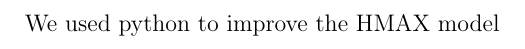
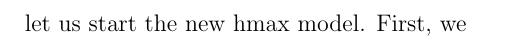
Before and after one commit to sunzhe839/NewHMAXmodel, a LaTeX document (NewHMAX.tex): part of the page, cut at the place of the change. Compiled offline with pdfLaTeX.

Commit message:
Update NewHMAX.tex

```diff
--- a/NewHMAX.tex
+++ b/NewHMAX.tex
@@ -1,6 +1,7 @@
 \documentclass[12pt]{article}
 
 \begin{document}
-	We used python to improve the HMAX model
+let us start the new hmax model.
+First, we
 
 \end{document}
```
